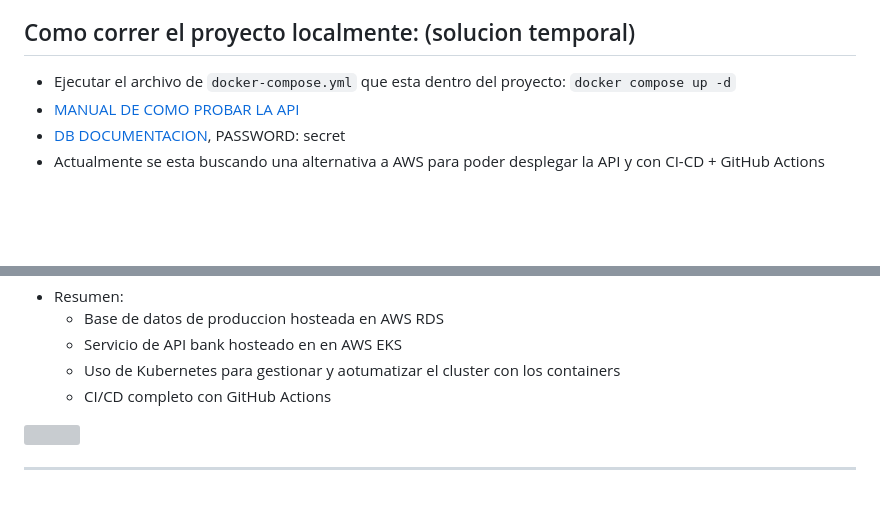
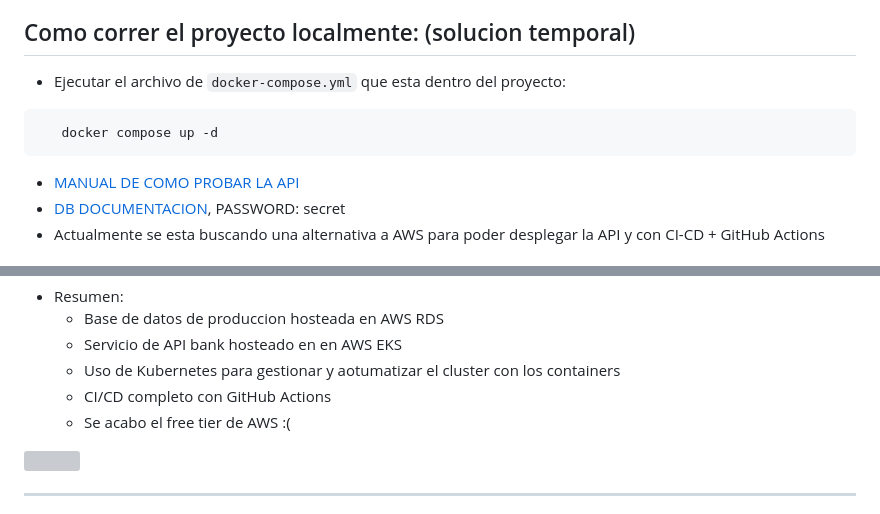
Before and after one commit to valrichter/go-basic-bank, a Markdown page: README.md, 2 parts joined by grey strips. Rendered like a GitHub page; blank space fills up the shorter version; grey boxes are pictures that could not be loaded.

````diff
--- a/README.md
+++ b/README.md
@@ -5,7 +5,10 @@ Se desarolla el servicio web backend basico de un banco. Se aprendio a como dise
    3. Realizar una transferencia de dinero entre 2 cuentas.
 
 ## Como correr el proyecto localmente: (solucion temporal)
-- Ejecutar el archivo de ```docker-compose.yml``` que esta dentro del proyecto: ```docker compose up -d```
+- Ejecutar el archivo de ```docker-compose.yml``` que esta dentro del proyecto:
+```bash
+   docker compose up -d
+```
 - [MANUAL DE COMO PROBAR LA API](https://documenter.getpostman.com/view/23701330/2s9YXnyyKm#46fb489f-3fb0-4708-9ada-80047d2bc65d)
 - [DB DOCUMENTACION](https://dbdocs.io/valrichter/go_basic_bank), PASSWORD: secret
 - Actualmente se esta buscando una alternativa a AWS para poder desplegar la API y con CI-CD + GitHub Actions
@@ -266,6 +269,7 @@ Amplié mis conocimientos aprendiendo a construir y desplegar una aplicación en
       - Servicio de API bank hosteado en en AWS EKS
       - Uso de Kubernetes para gestionar y aotumatizar el cluster con los containers
       - CI/CD completo con GitHub Actions
+      - Se acabo el free tier de AWS :(
 
 <img src="https://github.com/valrichter/go-basic-bank/assets/67121197/6bc0504a-f9dd-49c1-9b0d-6aae630b8531"/><br>
 
````
